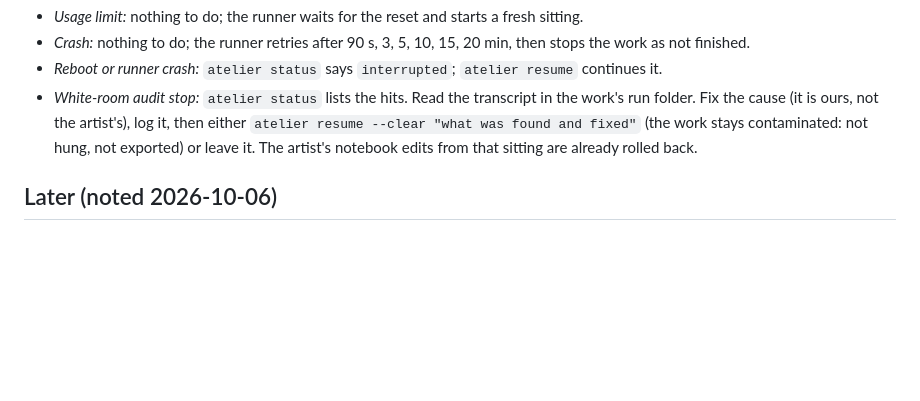
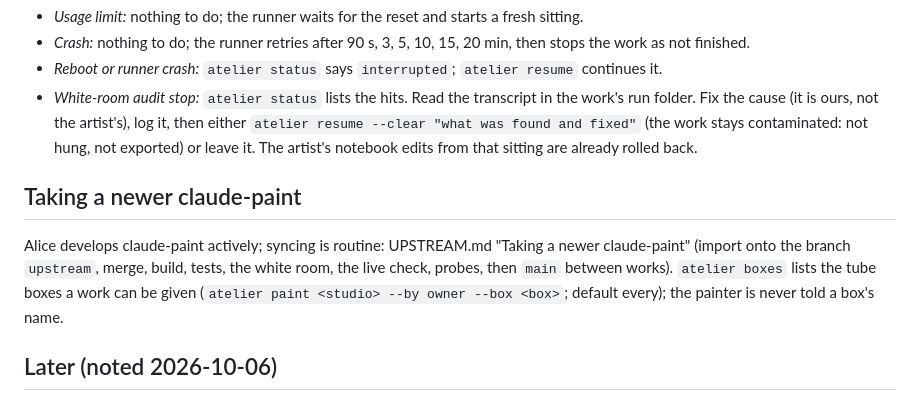
Before and after one commit to Hinten-Software/atelier, a Markdown page: docs/operations.md, the part around the change. Drawn GitHub-style; blank space fills up the shorter version.

```diff
--- a/docs/operations.md
+++ b/docs/operations.md
@@ -65,6 +65,13 @@ any change is an atelier event (history.md).
   `atelier resume --clear "what was found and fixed"` (the work stays contaminated: not hung, not
   exported) or leave it. The artist's notebook edits from that sitting are already rolled back.
 
+## Taking a newer claude-paint
+
+Alice develops claude-paint actively; syncing is routine: UPSTREAM.md "Taking a newer claude-paint" (import onto the
+branch `upstream`, merge, build, tests, the white room, the live check, probes, then `main` between works).
+`atelier boxes` lists the tube boxes a work can be given (`atelier paint <studio> --by owner --box <box>`; default
+every); the painter is never told a box's name.
+
 ## Later (noted 2026-10-06)
 
 - **Cache Rule for pages and data** (Cloudflare): HTML and JSON are "dynamic" by default, so every page view
```
Also changed, not shown: UPSTREAM.md (+55 -16 lines).
